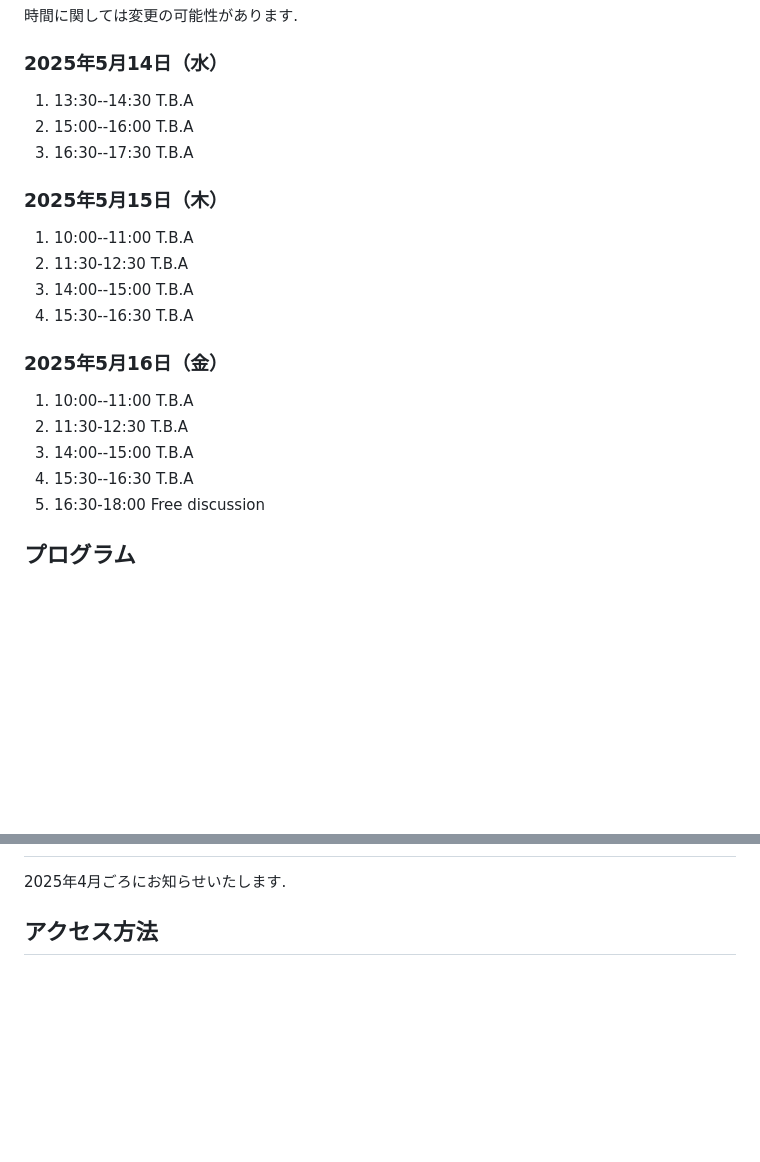
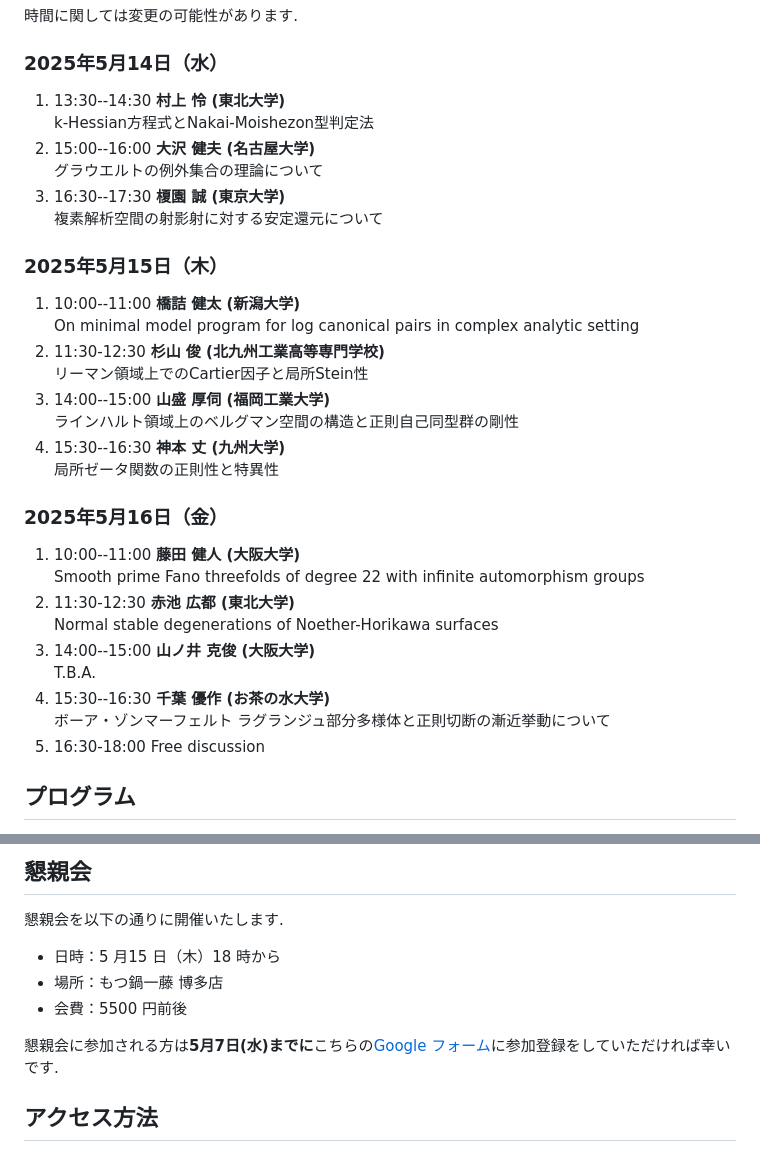
Before and after one commit to masataka123/AG_SCV_2025, a Markdown page: README.md, 2 parts joined by grey strips. Rendered like a GitHub page; blank space fills up the shorter version.

```diff
--- a/README.md
+++ b/README.md
@@ -25,69 +25,47 @@
 ### 2025年5月14日（水）
 
 1. 13:30--14:30
-T.B.A
+**村上 怜 (東北大学)**<br>
+k-Hessian方程式とNakai-Moishezon型判定法
 2. 15:00--16:00
-T.B.A
+**大沢 健夫 (名古屋大学)**<br>
+グラウエルトの例外集合の理論について
 3. 16:30--17:30
-T.B.A
+**榎園 誠 (東京大学)**<br>
+複素解析空間の射影射に対する安定還元について
 
 ### 2025年5月15日（木）
 1. 10:00--11:00
-T.B.A
+**橋詰 健太 (新潟大学)**<br>
+On minimal model program for log canonical pairs in complex analytic setting
 2. 11:30-12:30
-T.B.A
+**杉山 俊 (北九州工業高等専門学校)**<br>
+リーマン領域上でのCartier因子と局所Stein性
 3. 14:00--15:00
-T.B.A
+**山盛 厚伺 (福岡工業大学)**<br>
+ラインハルト領域上のベルグマン空間の構造と正則自己同型群の剛性
 4. 15:30--16:30
-T.B.A
+**神本 丈 (九州大学)**<br>
+局所ゼータ関数の正則性と特異性
 
 ### 2025年5月16日（金）
 1. 10:00--11:00
-T.B.A
+**藤田 健人 (大阪大学)**<br>
+Smooth prime Fano threefolds of degree 22 with infinite automorphism groups
 2. 11:30-12:30
-T.B.A
+**赤池 広都 (東北大学)**<br>
+Normal stable degenerations of Noether-Horikawa surfaces
 3. 14:00--15:00
-T.B.A
+**山ノ井 克俊 (大阪大学)**<br>
+T.B.A.
 4. 15:30--16:30
-T.B.A
+**千葉 優作 (お茶の水大学)**<br>
+ボーア・ゾンマーフェルト ラグランジュ部分多様体と正則切断の漸近挙動について
 5. 16:30-18:00
 Free discussion
 
 
 <!--
-
-### 2025年5月14日（水）
-
-1. 13:30--14:30
-T.B.A
-2. 14:50--15:50
-T.B.A
-3. 16:10--17:10
-T.B.A
-
-### 2025年5月15日（木）
-1. 9:40--10:40
-T.B.A
-2. 11:00-12:00
-T.B.A
-3. 13:30--14:30
-T.B.A
-4. 14:50--15:50
-T.B.A
-5. 16:10--17:10
-T.B.A
-
-### 2025年5月16日（金）
-1. 9:40--10:40
-T.B.A
-2. 11:00-12:00
-T.B.A
-3. 13:30--14:30
-T.B.A
-4. 14:50--15:50
-T.B.A
-5. 16:10--17:10
-T.B.A
 
 
 ### 2024年12月13日（金）
@@ -177,11 +155,17 @@ Kodaira vanishing for smooth Fano threefolds in positive characteristic
 
-[2024年度多変数関数論冬セミナーのプログラム](https://masataka123.github.io/2024scvwinter/material/program_2024scvwinter.pdf)
+## 懇親会
+懇親会を以下の通りに開催いたします.
 
--->
+- 日時：5 月15 日（木）18 時から
+- 場所：もつ鍋一藤 博多店
+- 会費：5500 円前後
+
+懇親会に参加される方は**5月7日(水)までに**こちらの[Google フォーム](https://forms.gle/B15junMWtZust5GD8)に参加登録をしていただければ幸いです.
 
 
+<!--
 2025年4月ごろにお知らせいたします.
-
+-->
 <!--
 Here is the PDF file of program and abstracts. [Program](https://masataka123.github.io/tangent_anticanonical/material/program_tangent_anticanonical.pdf)
 -->
```
Also changed, not shown: other parts of README.md (+1 -1 lines).
